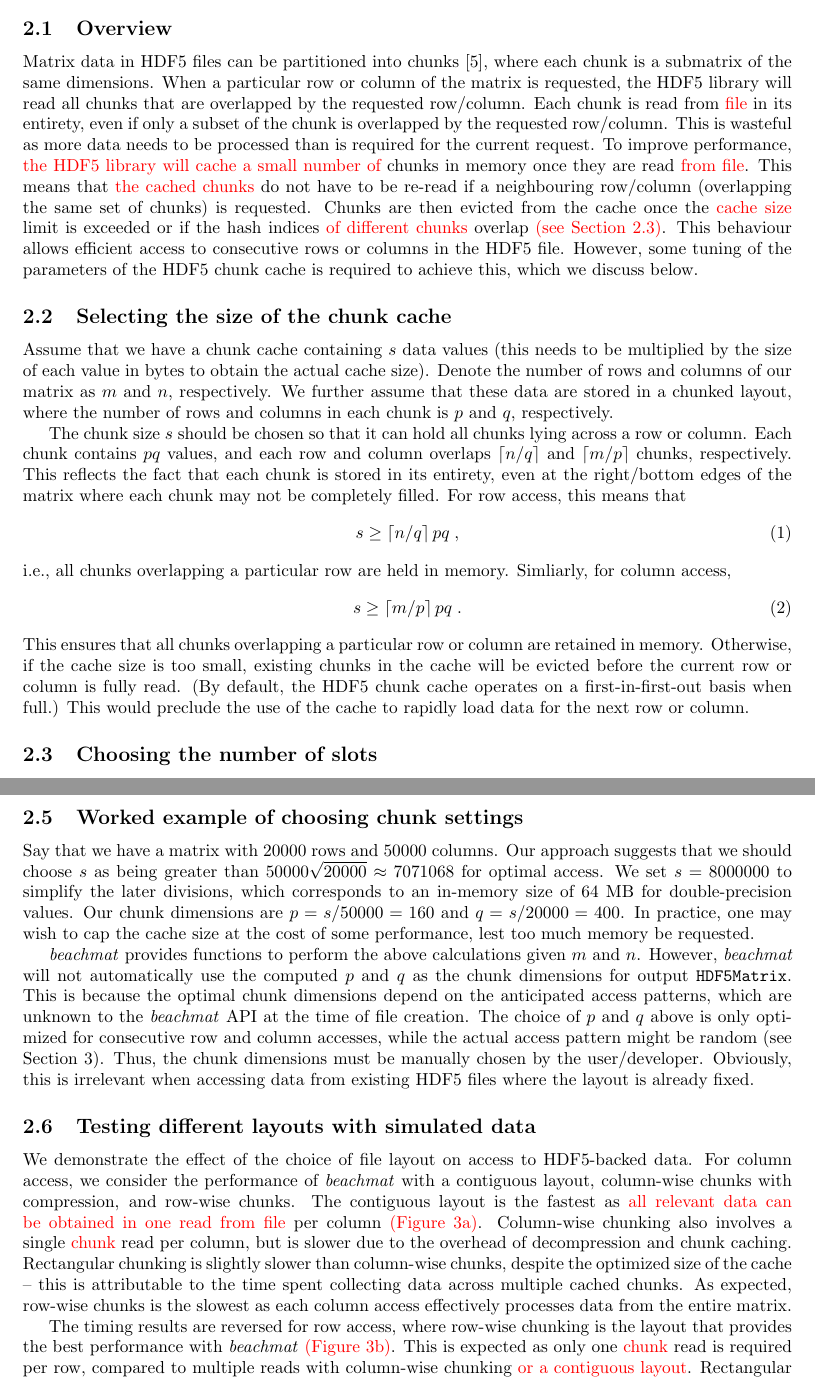
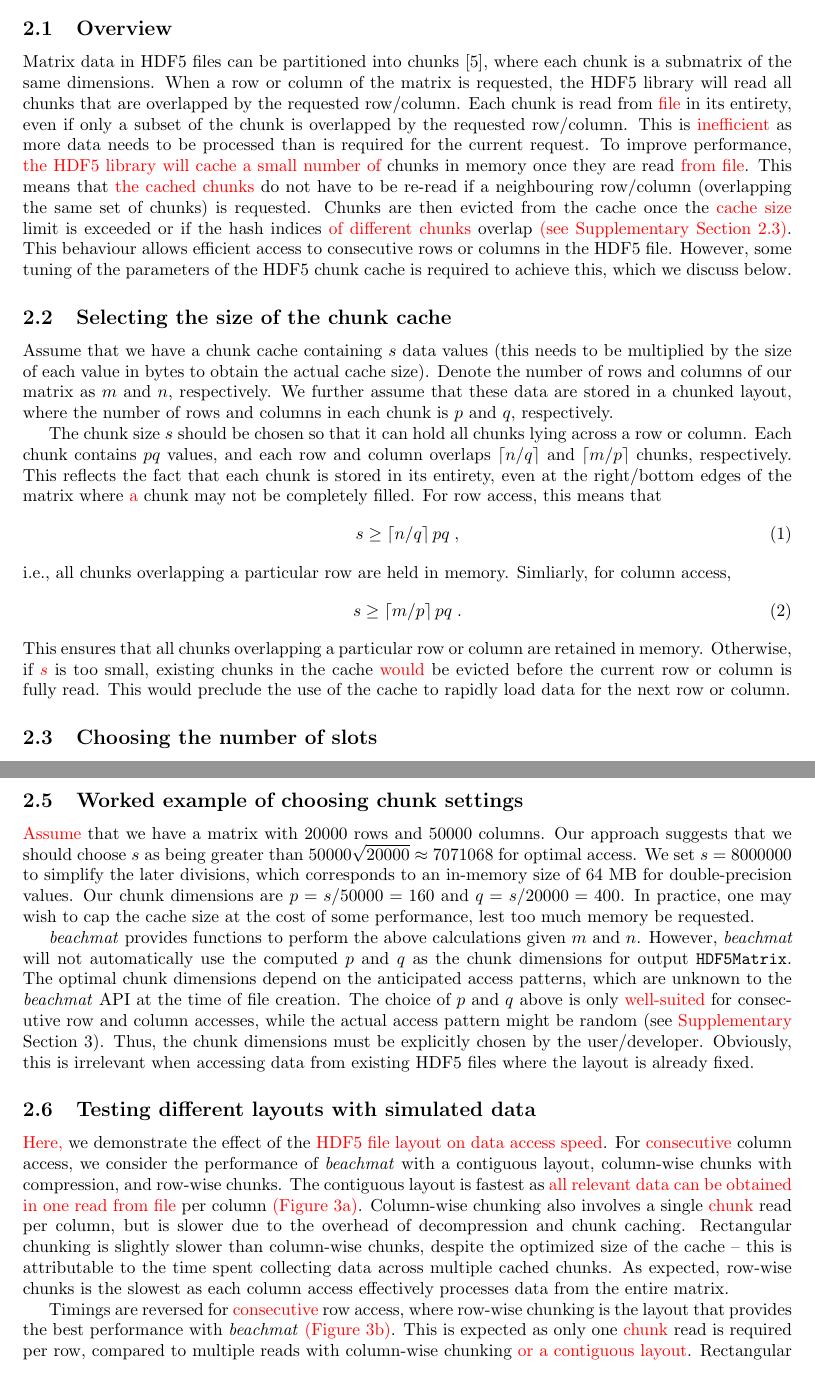
Before and after one commit to LTLA/MatrixEval2017, a LaTeX document (manuscript/additional.tex): two parts of pages 6 and 8 of 19, joined at a grey line, cut so that both start at the same text. Compiled offline with pdfLaTeX.

Commit message:
Minor edits to supps, mostly relating to HDF5 matrices.

```diff
--- a/manuscript/additional.tex
+++ b/manuscript/additional.tex
@@ -251,12 +251,12 @@ For sparse matrices, a different algorithm that exploits sparsity in both left-
 
 \subsection{Overview}
 Matrix data in HDF5 files can be partitioned into chunks \cite{hdf5chunk}, where each chunk is a submatrix of the same dimensions.
-When a particular row or column of the matrix is requested, the HDF5 library will read all chunks that are overlapped by the requested row/column.
+When a row or column of the matrix is requested, the HDF5 library will read all chunks that are overlapped by the requested row/column.
 Each chunk is read from \revised{file} in its entirety, even if only a subset of the chunk is overlapped by the requested row/column.
-This is wasteful as more data needs to be processed than is required for the current request.
+This is \revised{inefficient} as more data needs to be processed than is required for the current request.
 To improve performance, \revised{the HDF5 library will cache a small number of} chunks in memory once they are read \revised{from file}.
 This means that \revised{the cached chunks} do not have to be re-read if a neighbouring row/column (overlapping the same set of chunks) is requested.
-Chunks are then evicted from the cache once the \revised{cache size} limit is exceeded or if the hash indices \revised{of different chunks} overlap \revised{(see Section~\ref{sec:slotchoice})}.
+Chunks are then evicted from the cache once the \revised{cache size} limit is exceeded or if the hash indices \revised{of different chunks} overlap \revised{(see Supplementary Section~\ref{sec:slotchoice})}.
 This behaviour allows efficient access to consecutive rows or columns in the HDF5 file.
 However, some tuning of the parameters of the HDF5 chunk cache is required to achieve this, which we discuss below.
 
@@ -267,7 +267,7 @@ We further assume that these data are stored in a chunked layout, where the numb
 
 The chunk size $s$ should be chosen so that it can hold all chunks lying across a row or column.
 Each chunk contains $pq$ values, and each row and column overlaps $\myceil{n/q}$ and $\myceil{m/p}$ chunks, respectively.
-This reflects the fact that each chunk is stored in its entirety, even at the right/bottom edges of the matrix where each chunk may not be completely filled.
+This reflects the fact that each chunk is stored in its entirety, even at the right/bottom edges of the matrix where \revised{a} chunk may not be completely filled.
 For row access, this means that
 \begin{equation}
 s \ge \myceil{n/q}pq \;,
@@ -277,9 +277,10 @@ i.e., all chunks overlapping a particular row are held in memory. Simliarly, for
 s \ge \myceil{m/p}pq \;.
 \end{equation}
 This ensures that all chunks overlapping a particular row or column are retained in memory.
-Otherwise, if the cache size is too small, existing chunks in the cache will be evicted before the current row or column is fully read.
-(By default, the HDF5 chunk cache operates on a first-in-first-out basis when full.)
+Otherwise, if \revised{$s$} is too small, existing chunks in the cache \revised{would} be evicted before the current row or column is fully read.
 This would preclude the use of the cache to rapidly load data for the next row or column.
+
+% Note that partial edge filtering is turned on by default: https://support.hdfgroup.org/HDF5/doc/RM/H5P/H5Pset_chunk_opts.htm.
 
 \subsection{Choosing the number of slots}
 \label{sec:slotchoice}
@@ -367,7 +368,7 @@ Once the smallest $s$ is obtained, the largest $p$ and $q$ are easily determined
 % By symmetry, we would get these two options if we swapped m <=> n and p <=> q.
 
 \subsection{Worked example of choosing chunk settings}
-Say that we have a matrix with 20000 rows and 50000 columns.
+\revised{Assume} that we have a matrix with 20000 rows and 50000 columns.
 Our approach suggests that we should choose $s$ as being greater than $50000\sqrt{20000} \approx 7071068$ for optimal access.
 We set $s=8000000$ to simplify the later divisions, which corresponds to an in-memory size of 64 MB for double-precision values.
 Our chunk dimensions are $p = s/50000 = 160$ and $q = s/20000 = 400$.
@@ -375,20 +376,20 @@ In practice, one may wish to cap the cache size at the cost of some performance,
 
 \textit{beachmat} provides functions to perform the above calculations given $m$ and $n$.
 However, \textit{beachmat} will not automatically use the computed $p$ and $q$ as the chunk dimensions for output \texttt{HDF5Matrix}.
-This is because the optimal chunk dimensions depend on the anticipated access patterns, which are unknown to the \textit{beachmat} API at the time of file creation.
-The choice of $p$ and $q$ above is only optimized for consecutive row and column accesses, while the actual access pattern might be random (see Section~\ref{sec:random}).
-Thus, the chunk dimensions must be manually chosen by the user/developer.
+The optimal chunk dimensions depend on the anticipated access patterns, which are unknown to the \textit{beachmat} API at the time of file creation.
+The choice of $p$ and $q$ above is only \revised{well-suited} for consecutive row and column accesses, while the actual access pattern might be random (see \revised{Supplementary} Section~\ref{sec:random}).
+Thus, the chunk dimensions must be explicitly chosen by the user/developer.
 Obviously, this is irrelevant when accessing data from existing HDF5 files where the layout is already fixed.
 
 \subsection{Testing different layouts with simulated data}
-We demonstrate the effect of the choice of file layout on access to HDF5-backed data.
-For column access, we consider the performance of \beachmat{} with a contiguous layout, column-wise chunks with compression, and row-wise chunks.
-The contiguous layout is the fastest as \revised{all relevant data can be obtained in one read from file} per column \revised{(Figure~3a)}.
+\revised{Here,} we demonstrate the effect of the \revised{HDF5 file layout on data access speed}.
+For \revised{consecutive} column access, we consider the performance of \beachmat{} with a contiguous layout, column-wise chunks with compression, and row-wise chunks.
+The contiguous layout is fastest as \revised{all relevant data can be obtained in one read from file} per column \revised{(Figure~3a)}.
 Column-wise chunking also involves a single \revised{chunk} read per column, but is slower due to the overhead of decompression and chunk caching.
 Rectangular chunking is slightly slower than column-wise chunks, despite the optimized size of the cache -- this is attributable to the time spent collecting data across multiple cached chunks.
 As expected, row-wise chunks is the slowest as each column access effectively processes data from the entire matrix.
 
-The timing results are reversed for row access, where row-wise chunking is the layout that provides the best performance with \beachmat{} \revised{(Figure~3b)}.
+Timings are reversed for \revised{consecutive} row access, where row-wise chunking is the layout that provides the best performance with \beachmat{} \revised{(Figure~3b)}.
 This is expected as only one \revised{chunk} read is required per row, compared to multiple reads with column-wise chunking \revised{or a contiguous layout}.
 Rectangular chunking is only slightly slower than row-wise chunking when the chunk cache is optimized.
 This highlights the utility of rectangular chunks for both row and column accesses \revised{with \beachmat{}},
```
Also changed, not shown: manuscript/additional.tex (10 more changed lines).
